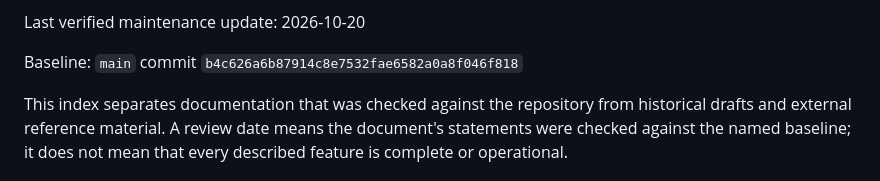
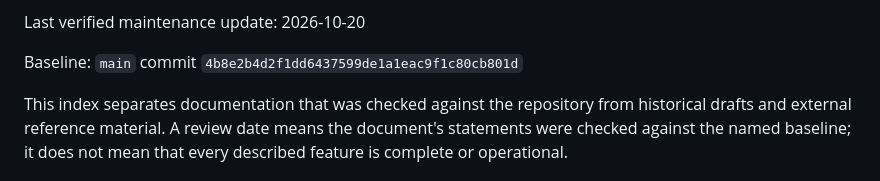
Before and after one commit to gehiggins/RescueDecisionSystems, a Markdown page: docs/README.md, the part around one of its changes. Drawn GitHub-style.

Commit message:
Refresh verified RDS status baseline

```diff
--- a/docs/README.md
+++ b/docs/README.md
@@ -6,7 +6,7 @@ Reviewed against code: 2026-10-19
 
 Last verified maintenance update: 2026-10-20
 
-Baseline: `main` commit `b4c626a6b87914c8e7532fae6582a0a8f046f818`
+Baseline: `main` commit `4b8e2b4d2f1dd6437599de1a1eac9f1c80cb801d`
 
 This index separates documentation that was checked against the repository from
 historical drafts and external reference material. A review date means the
```
Also changed, not shown: other parts of docs/README.md (+2 -2 lines).
